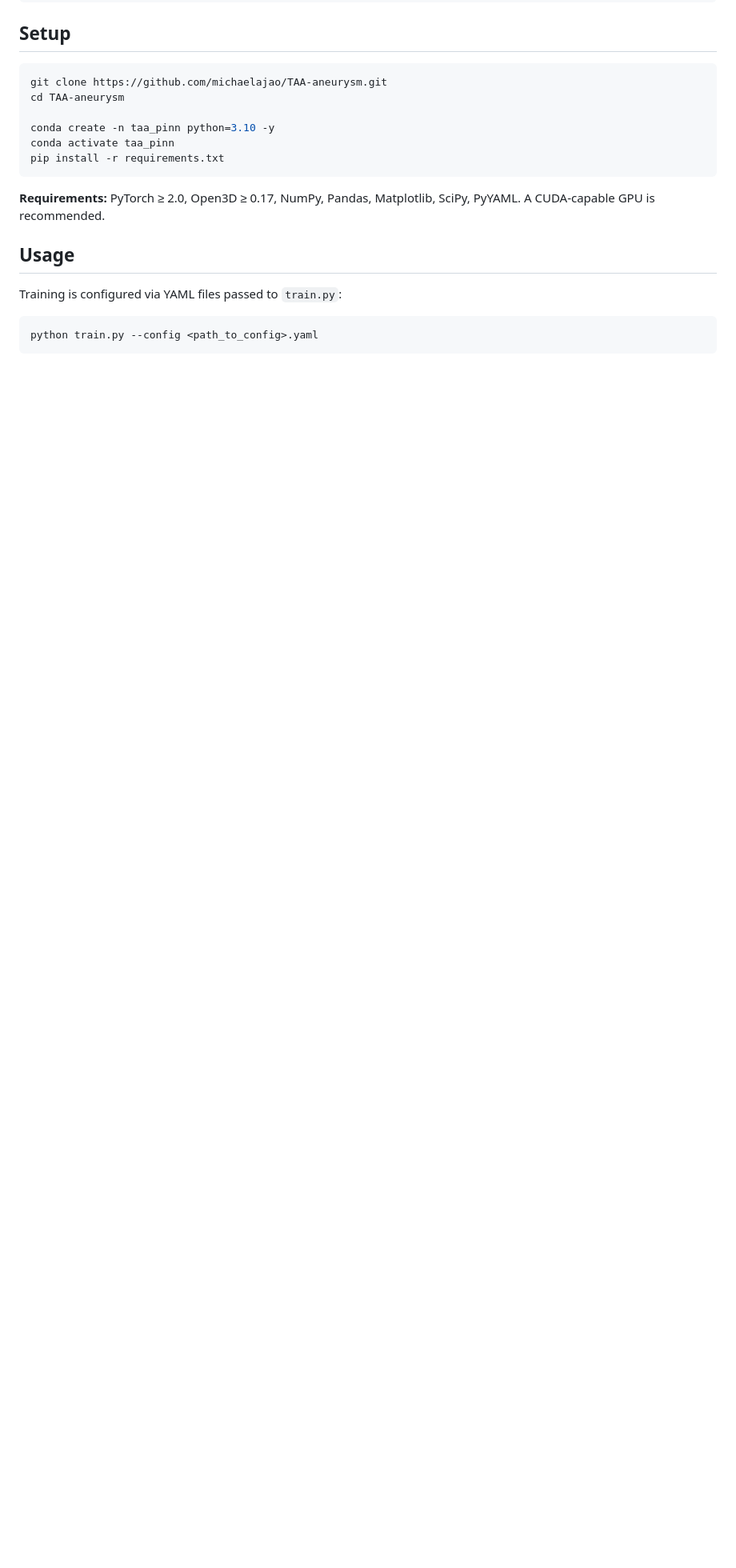
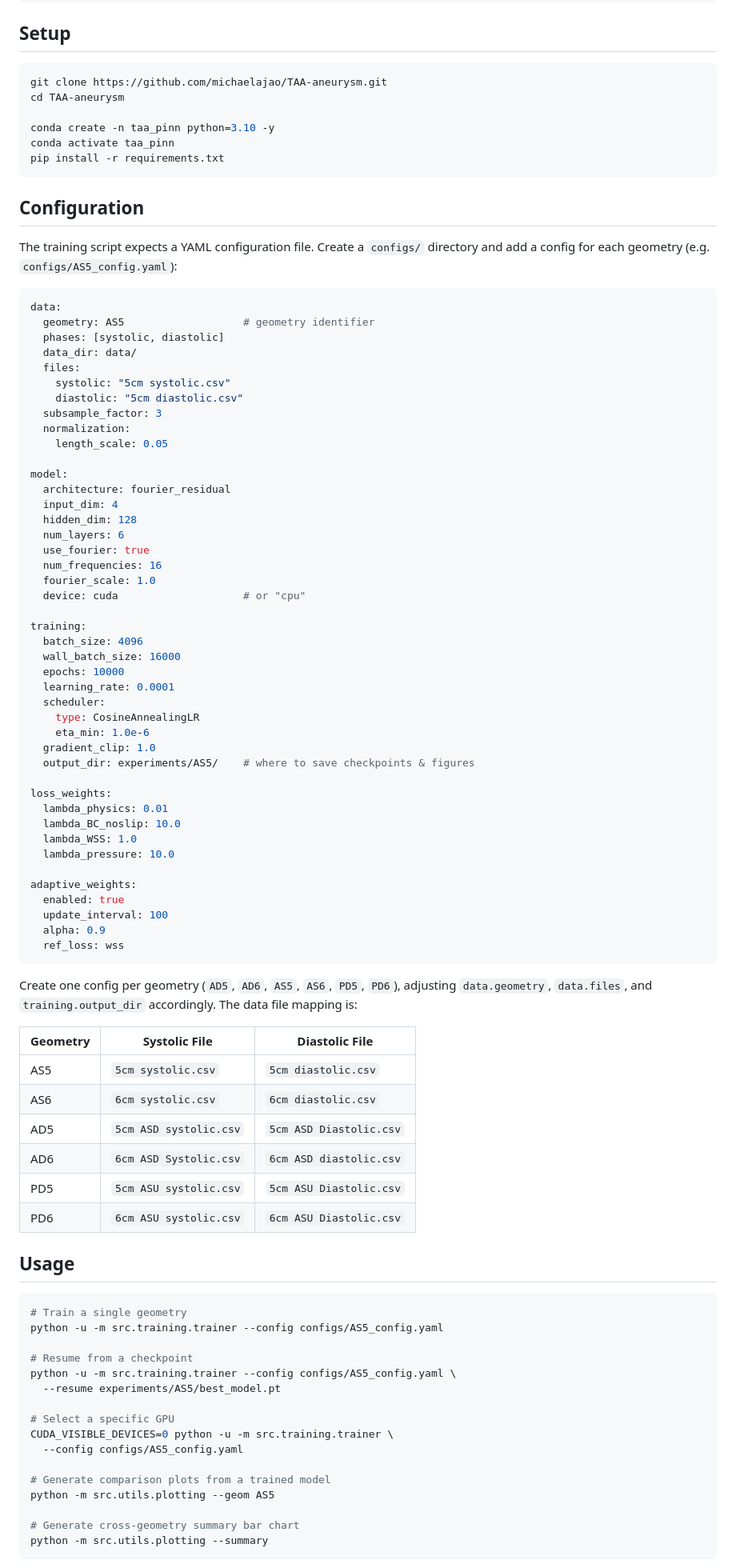
Before and after one commit to michaelajao/TAA-aneurysm, a Markdown page: README.md, the part around one of its changes. Shown at 80% size. GitHub-like rendering; blank space fills up the shorter version.

Commit message:
docs: enhance README with configuration details and usage instructions

````diff
--- a/README.md
+++ b/README.md
@@ -45,13 +45,85 @@ conda activate taa_pinn
 pip install -r requirements.txt
 ```
 
-**Requirements:** PyTorch ≥ 2.0, Open3D ≥ 0.17, NumPy, Pandas, Matplotlib, SciPy, PyYAML. A CUDA-capable GPU is recommended.
+## Configuration
+
+The training script expects a YAML configuration file. Create a `configs/` directory and add a config for each geometry (e.g. `configs/AS5_config.yaml`):
+
+```yaml
+data:
+  geometry: AS5                   # geometry identifier
+  phases: [systolic, diastolic]
+  data_dir: data/
+  files:
+    systolic: "5cm systolic.csv"
+    diastolic: "5cm diastolic.csv"
+  subsample_factor: 3
+  normalization:
+    length_scale: 0.05
+
+model:
+  architecture: fourier_residual
+  input_dim: 4
+  hidden_dim: 128
+  num_layers: 6
+  use_fourier: true
+  num_frequencies: 16
+  fourier_scale: 1.0
+  device: cuda                    # or "cpu"
+
+training:
+  batch_size: 4096
+  wall_batch_size: 16000
+  epochs: 10000
+  learning_rate: 0.0001
+  scheduler:
+    type: CosineAnnealingLR
+    eta_min: 1.0e-6
+  gradient_clip: 1.0
+  output_dir: experiments/AS5/    # where to save checkpoints & figures
+
+loss_weights:
+  lambda_physics: 0.01
+  lambda_BC_noslip: 10.0
+  lambda_WSS: 1.0
+  lambda_pressure: 10.0
+
+adaptive_weights:
+  enabled: true
+  update_interval: 100
+  alpha: 0.9
+  ref_loss: wss
+```
+
+Create one config per geometry (`AD5`, `AD6`, `AS5`, `AS6`, `PD5`, `PD6`), adjusting `data.geometry`, `data.files`, and `training.output_dir` accordingly. The data file mapping is:
+
+| Geometry | Systolic File | Diastolic File |
+|----------|---------------|----------------|
+| AS5 | `5cm systolic.csv` | `5cm diastolic.csv` |
+| AS6 | `6cm systolic.csv` | `6cm diastolic.csv` |
+| AD5 | `5cm ASD systolic.csv` | `5cm ASD Diastolic.csv` |
+| AD6 | `6cm ASD Systolic.csv` | `6cm ASD diastolic.csv` |
+| PD5 | `5cm ASU systolic.csv` | `5cm ASU Diastolic.csv` |
+| PD6 | `6cm ASU systolic.csv` | `6cm ASU Diastolic.csv` |
 
 ## Usage
 
-Training is configured via YAML files passed to `train.py`:
+```bash
+# Train a single geometry
+python -u -m src.training.trainer --config configs/AS5_config.yaml
 
-```bash
-python train.py --config <path_to_config>.yaml
+# Resume from a checkpoint
+python -u -m src.training.trainer --config configs/AS5_config.yaml \
+  --resume experiments/AS5/best_model.pt
+
+# Select a specific GPU
+CUDA_VISIBLE_DEVICES=0 python -u -m src.training.trainer \
+  --config configs/AS5_config.yaml
+
+# Generate comparison plots from a trained model
+python -m src.utils.plotting --geom AS5
+
+# Generate cross-geometry summary bar chart
+python -m src.utils.plotting --summary
 ```
 
````
Also changed, not shown: other parts of README.md (+62 -12 lines).
